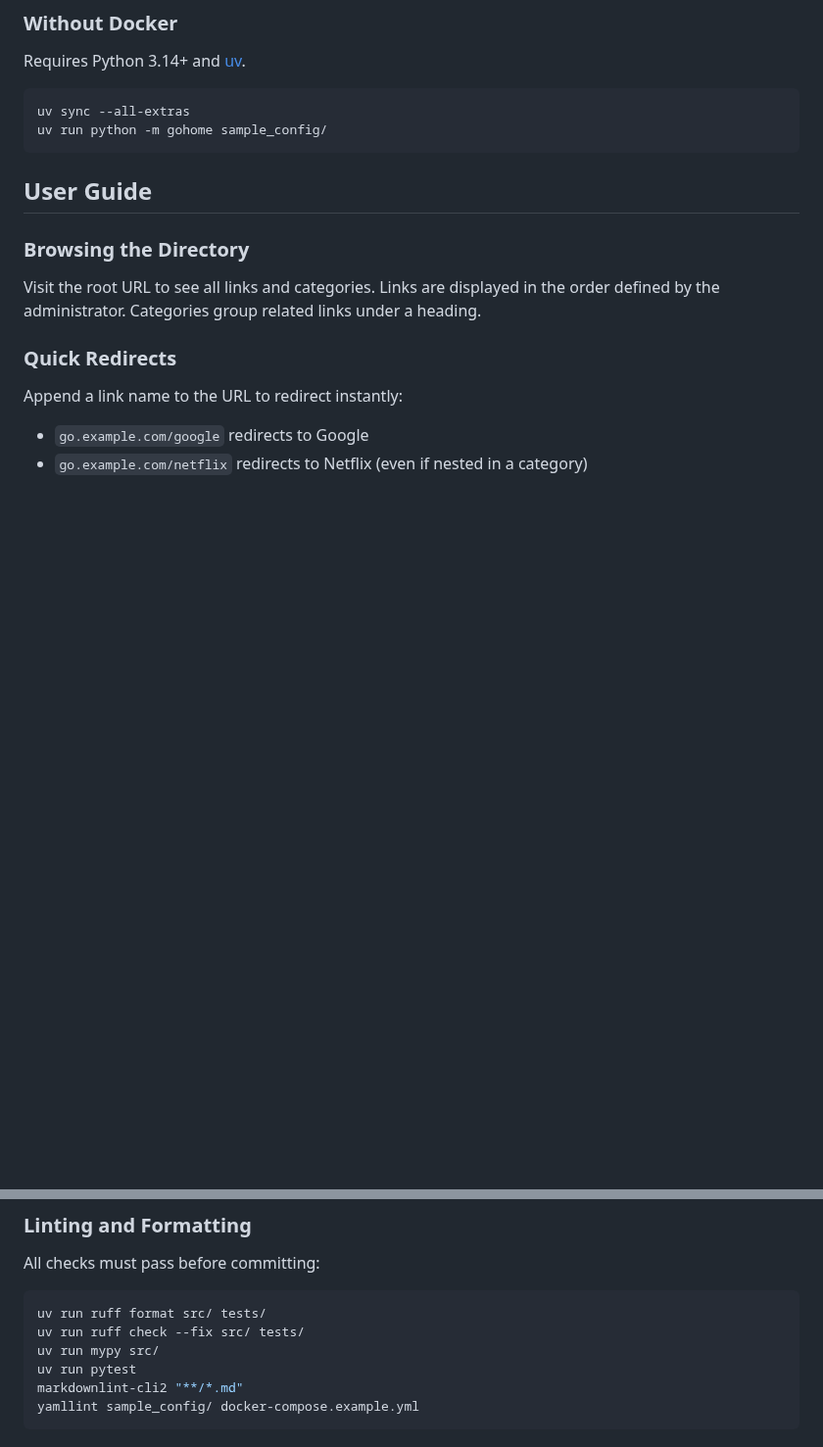
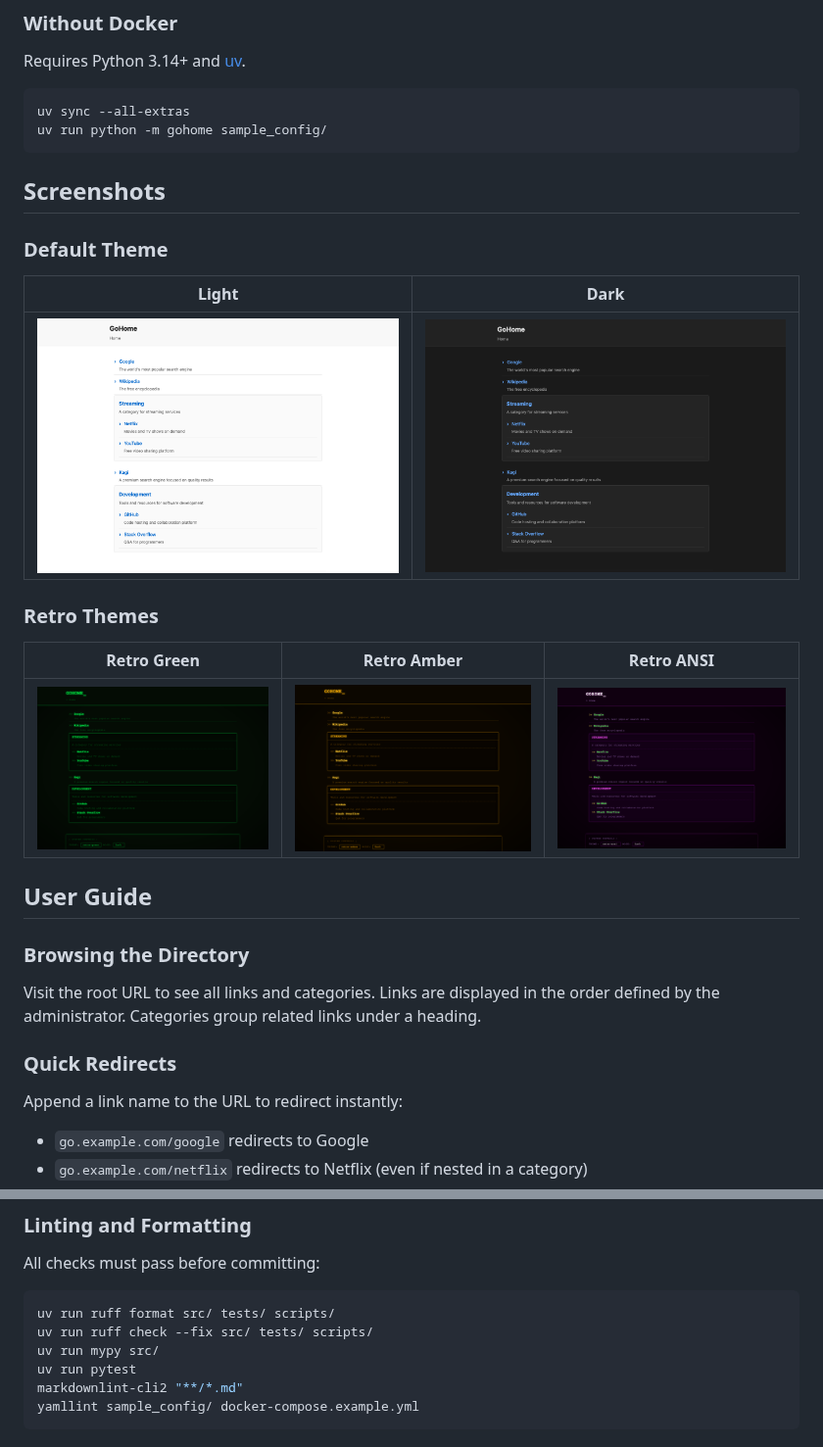
Before and after one commit to daftdoki/GoHome, a Markdown page: README.md, 2 parts joined by grey strips. Shown at 98% size. GitHub-like rendering; pictures changed too: docs/screenshots/default-dark.png (added), docs/screenshots/default-light.png (added), docs/screenshots/retro-amber.png (added); blank space fills up the shorter version.

````diff
--- a/README.md
+++ b/README.md
@@ -23,6 +23,20 @@ Requires Python 3.14+ and [uv](https://docs.astral.sh/uv/).
 uv sync --all-extras
 uv run python -m gohome sample_config/
 ```
+
+## Screenshots
+
+### Default Theme
+
+| Light | Dark |
+| --- | --- |
+| ![Default theme, light mode](docs/screenshots/default-light.png) | ![Default theme, dark mode](docs/screenshots/default-dark.png) |
+
+### Retro Themes
+
+| Retro Green | Retro Amber | Retro ANSI |
+| --- | --- | --- |
+| ![Retro green phosphor theme](docs/screenshots/retro-green.png) | ![Retro amber phosphor theme](docs/screenshots/retro-amber.png) | ![Retro ANSI terminal theme](docs/screenshots/retro-ansi.png) |
 
 ## User Guide
 
@@ -188,8 +202,8 @@ uv run pytest tests/test_integration.py -v  # Integration tests only
 All checks must pass before committing:
 
 ```bash
-uv run ruff format src/ tests/
-uv run ruff check --fix src/ tests/
+uv run ruff format src/ tests/ scripts/
+uv run ruff check --fix src/ tests/ scripts/
 uv run mypy src/
 uv run pytest
 markdownlint-cli2 "**/*.md"
````
Also changed, not shown: CLAUDE.md (+15 -2 lines), 3 other files.
